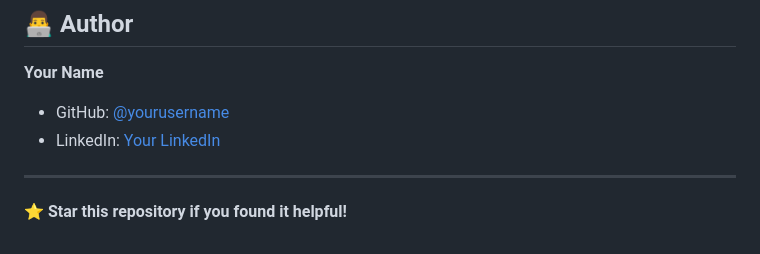
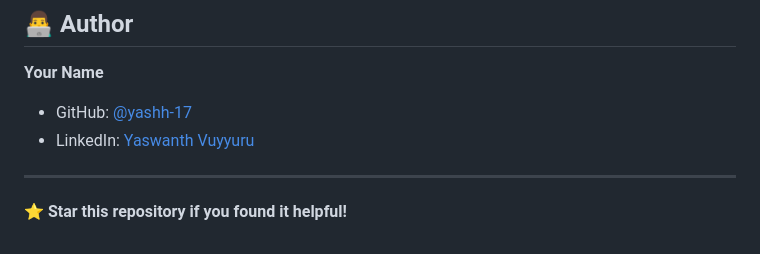
Before and after one commit to yashh-17/school_reviews_app, a Markdown page: README.md, the part around the change. GitHub-like rendering.

```diff
--- a/README.md
+++ b/README.md
@@ -226,8 +226,8 @@ This project is licensed under the MIT License - see the [LICENSE](LICENSE) file
 ## 👨‍💻 Author
 
 **Your Name**
-- GitHub: [@yourusername](https://github.com/yourusername)
-- LinkedIn: [Your LinkedIn](https://linkedin.com/in/yourprofile)
+- GitHub: [@yashh-17](https://github.com/yashh-17)
+- LinkedIn: [Yaswanth Vuyyuru](https://www.linkedin.com/in/yaswanth-vuyyuru-634a84287/)
 
 ---
 
```
